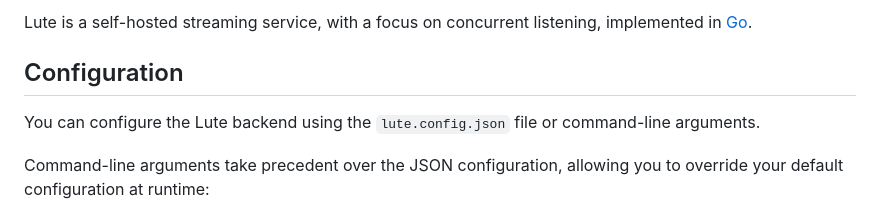
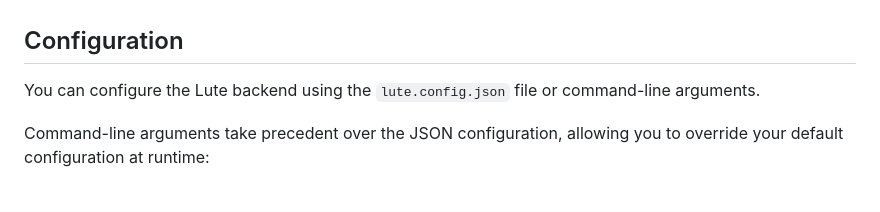
Before and after one commit to TheJukebox/lute, a Markdown page: README.md, the part around the change printed below. Rendered like a GitHub page.

```diff
--- a/README.md
+++ b/README.md
@@ -2,6 +7,4 @@
 
-Lute is a self-hosted streaming service, with a focus on concurrent listening,
-implemented in [Go](https://go.dev/).
 
 ## Configuration
 
```
Also changed, not shown: other parts of README.md (+6 -1 lines).
